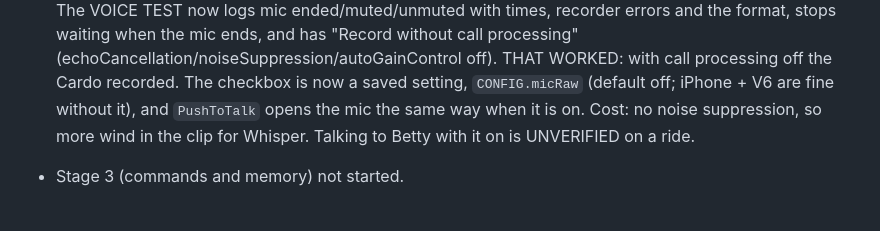
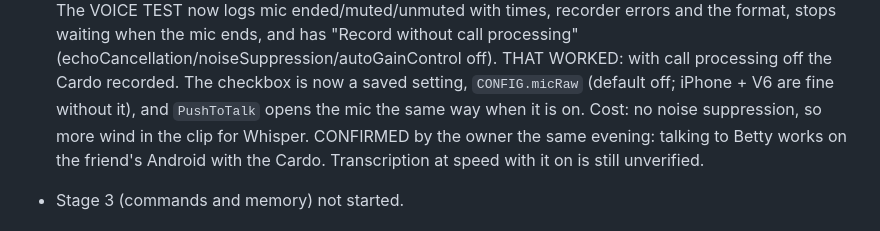
Before and after one commit to nhlanhlacliq/betty, a Markdown page: CLAUDE.md, the part around the change. Rendered like a GitHub page.

Commit message:
CLAUDE.md: Android + Cardo push-to-talk confirmed working
Co-Authored-By: Claude Opus 5.5 <noreply@anthropic.com>
Claude-Session: https://claude.ai/code/session_01J7PZZBJChBx84VpSCyudwR

```diff
--- a/CLAUDE.md
+++ b/CLAUDE.md
@@ -463,7 +463,8 @@ wake word last / on the Pi.
   mic ends, and has "Record without call processing" (echoCancellation/noiseSuppression/autoGainControl off).
   THAT WORKED: with call processing off the Cardo recorded. The checkbox is now a saved setting, `CONFIG.micRaw`
   (default off; iPhone + V6 are fine without it), and `PushToTalk` opens the mic the same way when it is on. Cost:
-  no noise suppression, so more wind in the clip for Whisper. Talking to Betty with it on is UNVERIFIED on a ride.
+  no noise suppression, so more wind in the clip for Whisper. CONFIRMED by the owner the same evening: talking to
+  Betty works on the friend's Android with the Cardo. Transcription at speed with it on is still unverified.
 - Stage 3 (commands and memory) not started.
 
 ## Backlog: chat-style test mode (spec; BUILT as stage 1 above, except scenario scripts)
```
